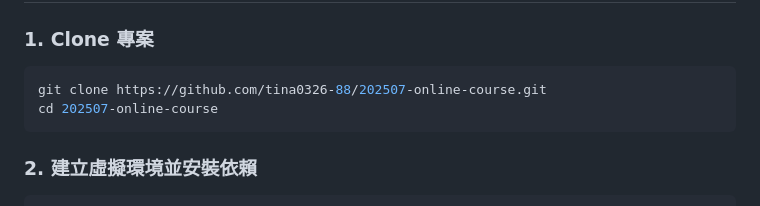
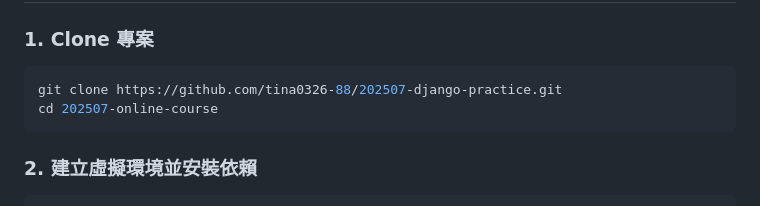
Before and after one commit to tina0326-88/202507-django-practice, a Markdown page: README.md, the part around the change. Rendered like a GitHub page.

Commit message:
Change cloned repository URL in README
Updated the repository URL in the cloning instructions.

````diff
--- a/README.md
+++ b/README.md
@@ -313,7 +313,7 @@ GET /api/courses/?search=英文&teacher=1
 ### 1. Clone 專案
 
 ```bash
-git clone https://github.com/tina0326-88/202507-online-course.git
+git clone https://github.com/tina0326-88/202507-django-practice.git
 cd 202507-online-course
 ```
 
````
